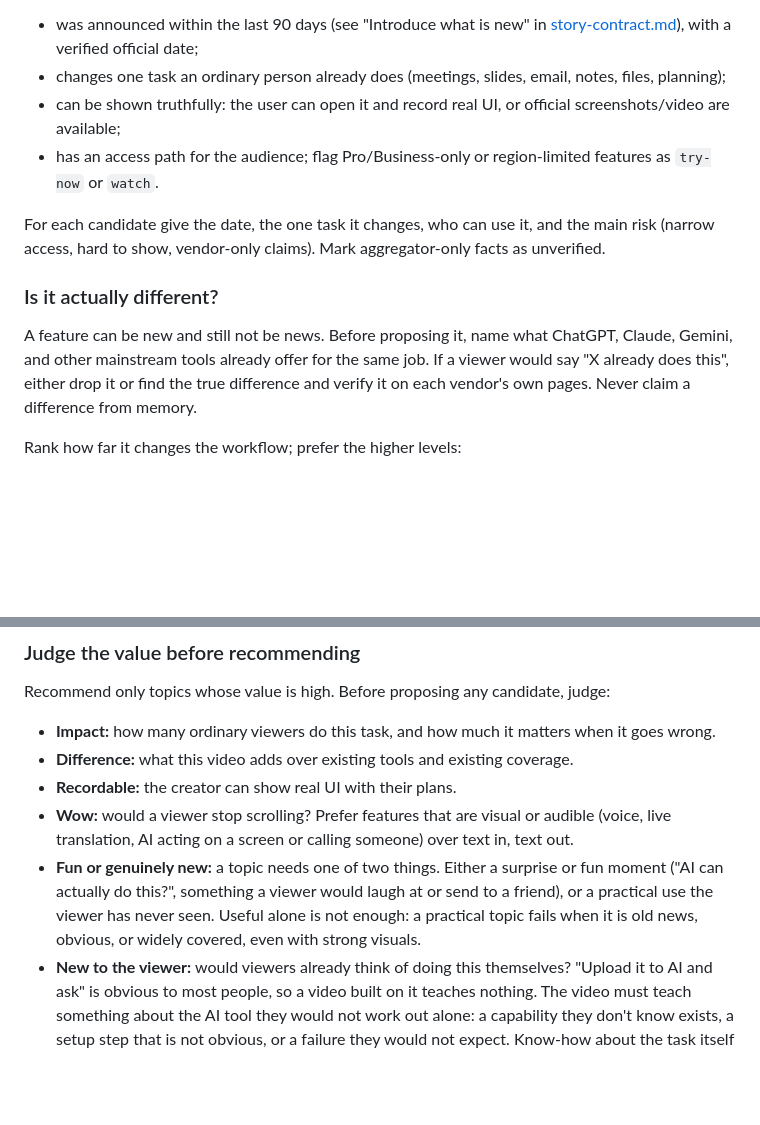
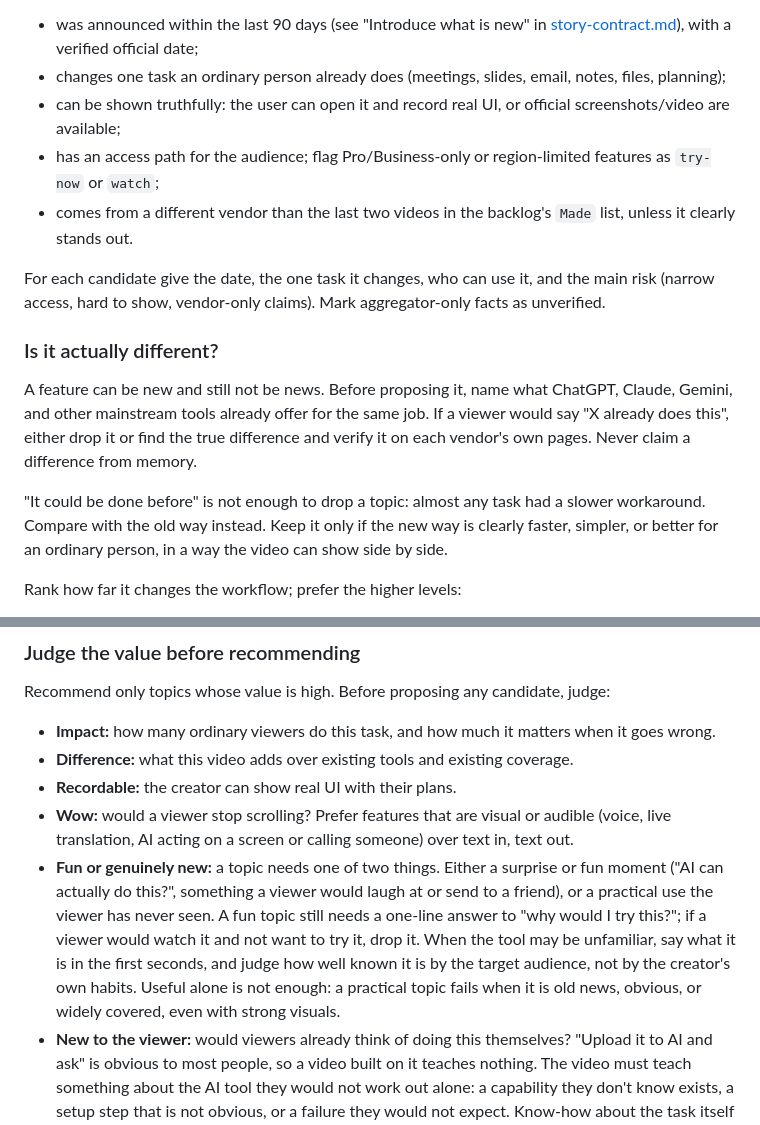
Before and after one commit to itsangelwang/make-ai-tool-impact-video, a Markdown page: references/topic-check.md, 2 parts joined by grey strips. Rendered like a GitHub page; blank space fills up the shorter version.

Commit message:
Topic check: compare with the old way, vendor variety, fun needs a reason
Lessons from this week's rejected topics:
- "It could be done before" is too broad a reason to drop a topic; compare
  with the old way and keep it only if the new way is clearly better.
- Avoid the same vendor as the last two videos unless it stands out.
- A fun topic needs a one-line "why would I try this?", and tool
  familiarity is judged by the audience, not the creator.
- Before turning a rejection reason into a general rule, check it holds
  up and agree the wording with the user.

Co-Authored-By: Claude Opus 5.5 <noreply@anthropic.com>

```diff
--- a/references/topic-check.md
+++ b/references/topic-check.md
@@ -9,13 +9,16 @@ When the user asks what to make, run the weekly scan in [news-scan.md](news-scan
 - was announced within the last 90 days (see "Introduce what is new" in [story-contract.md](story-contract.md)), with a verified official date;
 - changes one task an ordinary person already does (meetings, slides, email, notes, files, planning);
 - can be shown truthfully: the user can open it and record real UI, or official screenshots/video are available;
-- has an access path for the audience; flag Pro/Business-only or region-limited features as `try-now` or `watch`.
+- has an access path for the audience; flag Pro/Business-only or region-limited features as `try-now` or `watch`;
+- comes from a different vendor than the last two videos in the backlog's `Made` list, unless it clearly stands out.
 
 For each candidate give the date, the one task it changes, who can use it, and the main risk (narrow access, hard to show, vendor-only claims). Mark aggregator-only facts as unverified.
 
 ### Is it actually different?
 
 A feature can be new and still not be news. Before proposing it, name what ChatGPT, Claude, Gemini, and other mainstream tools already offer for the same job. If a viewer would say "X already does this", either drop it or find the true difference and verify it on each vendor's own pages. Never claim a difference from memory.
+
+"It could be done before" is not enough to drop a topic: almost any task had a slower workaround. Compare with the old way instead. Keep it only if the new way is clearly faster, simpler, or better for an ordinary person, in a way the video can show side by side.
 
 Rank how far it changes the workflow; prefer the higher levels:
 
@@ -54,7 +57,7 @@ Recommend only topics whose value is high. Before proposing any candidate, judge
 - **Difference:** what this video adds over existing tools and existing coverage.
 - **Recordable:** the creator can show real UI with their plans.
 - **Wow:** would a viewer stop scrolling? Prefer features that are visual or audible (voice, live translation, AI acting on a screen or calling someone) over text in, text out.
-- **Fun or genuinely new:** a topic needs one of two things. Either a surprise or fun moment ("AI can actually do this?", something a viewer would laugh at or send to a friend), or a practical use the viewer has never seen. Useful alone is not enough: a practical topic fails when it is old news, obvious, or widely covered, even with strong visuals.
+- **Fun or genuinely new:** a topic needs one of two things. Either a surprise or fun moment ("AI can actually do this?", something a viewer would laugh at or send to a friend), or a practical use the viewer has never seen. A fun topic still needs a one-line answer to "why would I try this?"; if a viewer would watch it and not want to try it, drop it. When the tool may be unfamiliar, say what it is in the first seconds, and judge how well known it is by the target audience, not by the creator's own habits. Useful alone is not enough: a practical topic fails when it is old news, obvious, or widely covered, even with strong visuals.
 - **New to the viewer:** would viewers already think of doing this themselves? "Upload it to AI and ask" is obvious to most people, so a video built on it teaches nothing. The video must teach something about the AI tool they would not work out alone: a capability they don't know exists, a setup step that is not obvious, or a failure they would not expect. Know-how about the task itself (what to ask the hospital for) does not count.
 - **Likely result:** predict the outcome before testing. If the likely result is flat (both tools pass an easy test, or the change is one saved step), the value is low.
 
```
Also changed, not shown: references/news-scan.md (+1 -1 lines).
